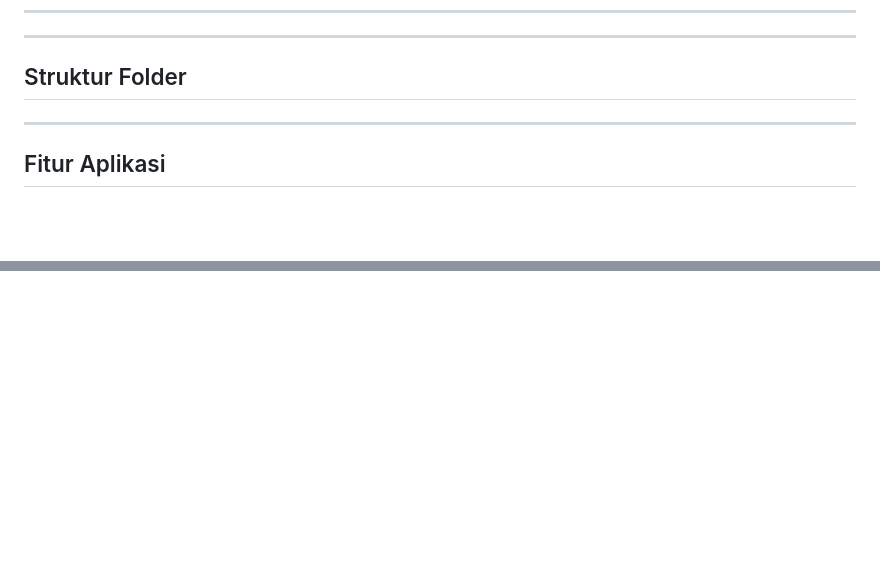
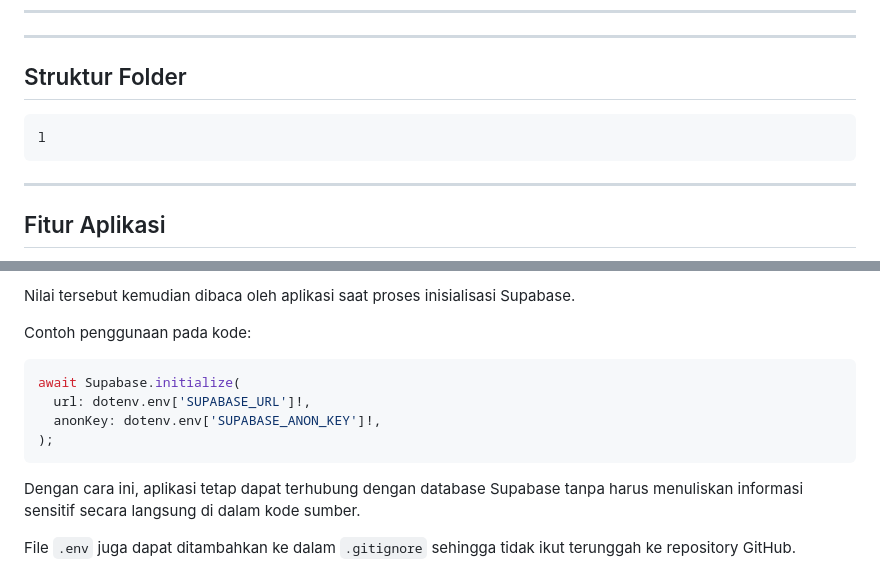
Before and after one commit to JM-glich/Aplikasi_Problem-Solution_Note_V2.0, a Markdown page: README.md, 2 parts joined by grey strips. Drawn GitHub-style; blank space fills up the shorter version.

````diff
--- a/README.md
+++ b/README.md
@@ -42,7 +42,9 @@ Berikut beberapa widget Flutter yang digunakan dalam pengembangan aplikasi ini:
 ---
 ## Struktur Folder
 
-
+```dart
+l
+```
 
 ---
 
@@ -253,0 +337,14 @@ Setelah data berhasil dihapus, aplikasi akan memuat ulang daftar catatan sehingg
+Nilai tersebut kemudian dibaca oleh aplikasi saat proses inisialisasi Supabase.
+
+Contoh penggunaan pada kode:
+
+```dart
+await Supabase.initialize(
+  url: dotenv.env['SUPABASE_URL']!,
+  anonKey: dotenv.env['SUPABASE_ANON_KEY']!,
+);
+```
+
+Dengan cara ini, aplikasi tetap dapat terhubung dengan database Supabase tanpa harus menuliskan informasi sensitif secara langsung di dalam kode sumber.
+
+File `.env` juga dapat ditambahkan ke dalam `.gitignore` sehingga tidak ikut terunggah ke repository GitHub.
````
Also changed, not shown: other parts of README.md (+81 -0 lines).
